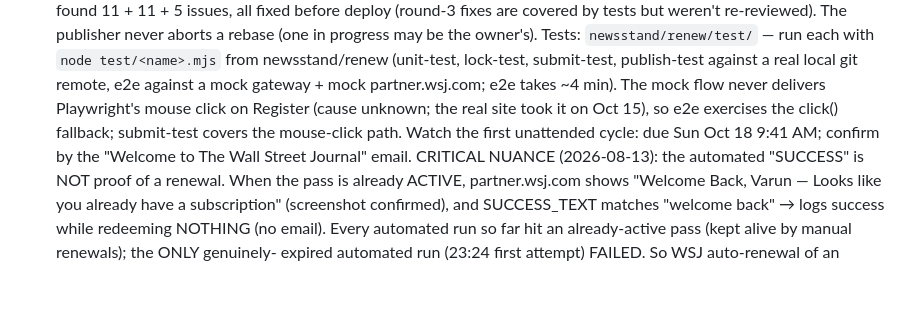
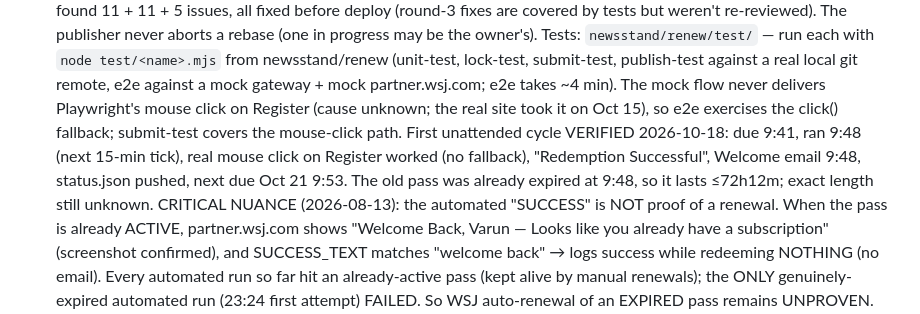
Before and after one commit to vb-dev-code/vb-dev-code.github.io, a Markdown page: CLAUDE.md, the part around the change. Rendered like a GitHub page; blank space fills up the shorter version.

Commit message:
Newsstand notes: first unattended WSJ cycle verified (Oct 18)
Co-Authored-By: Claude Opus 5.5 <noreply@anthropic.com>

Claude-Session: https://claude.ai/code/session_01BiYqVZ1b7Y7YPrf9RdwzEd

```diff
--- a/CLAUDE.md
+++ b/CLAUDE.md
@@ -160,9 +160,11 @@ from newsstand/renew (unit-test, lock-test, submit-test, publish-test against a
 real local git remote, e2e against a mock gateway + mock partner.wsj.com; e2e
 takes ~4 min). The mock flow never delivers Playwright's mouse click on
 Register (cause unknown; the real site took it on Oct 15), so e2e exercises the
-click() fallback; submit-test covers the mouse-click path. Watch the first
-unattended cycle: due Sun Oct 18 9:41 AM; confirm by the "Welcome to The Wall
-Street Journal" email.
+click() fallback; submit-test covers the mouse-click path. First unattended
+cycle VERIFIED 2026-10-18: due 9:41, ran 9:48 (next 15-min tick), real mouse
+click on Register worked (no fallback), "Redemption Successful", Welcome email
+9:48, status.json pushed, next due Oct 21 9:53. The old pass was already
+expired at 9:48, so it lasts ≤72h12m; exact length still unknown.
 CRITICAL NUANCE (2026-08-13): the automated "SUCCESS" is NOT proof of a
 renewal. When the pass is already ACTIVE, partner.wsj.com shows "Welcome
 Back, Varun — Looks like you already have a subscription" (screenshot
```
